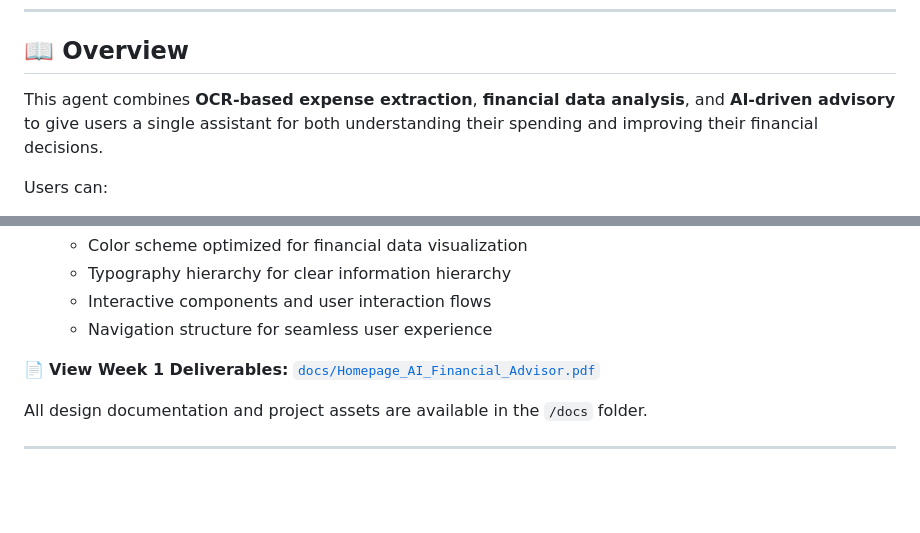
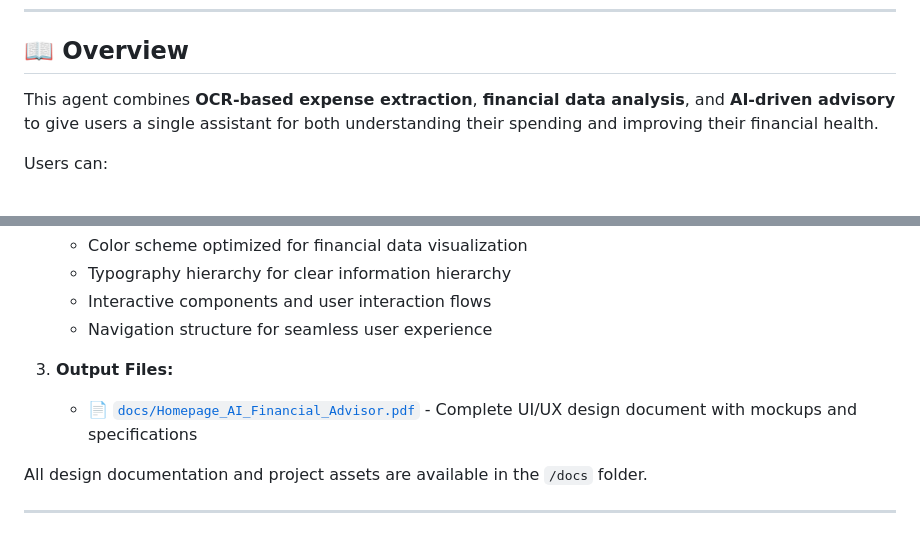
Before and after one commit to Shiva-bvs/Financial_Advisor_Agent, a Markdown page: README.md, 2 parts joined by grey strips. GitHub-like rendering; blank space fills up the shorter version.

Commit message:
Add Homepage PDF design as Week 1 output deliverable

```diff
--- a/README.md
+++ b/README.md
@@ -17,7 +17,7 @@ An AI-powered personal finance assistant that delivers personalized financial ad
 
 ## 📖 Overview
 
-This agent combines **OCR-based expense extraction**, **financial data analysis**, and **AI-driven advisory** to give users a single assistant for both understanding their spending and improving their financial decisions.
+This agent combines **OCR-based expense extraction**, **financial data analysis**, and **AI-driven advisory** to give users a single assistant for both understanding their spending and improving their financial health.
 
 Users can:
 - Upload payment screenshots, receipts, and bank statements for automatic expense extraction
@@ -177,7 +177,8 @@ financial-advisor-agent/
    - Interactive components and user interaction flows
    - Navigation structure for seamless user experience
 
-📄 **View Week 1 Deliverables:** [`docs/Homepage_AI_Financial_Advisor.pdf`](docs/Homepage_AI_Financial_Advisor.pdf)
+3. **Output Files:**
+   - 📄 [`docs/Homepage_AI_Financial_Advisor.pdf`](docs/Homepage_AI_Financial_Advisor.pdf) - Complete UI/UX design document with mockups and specifications
 
 All design documentation and project assets are available in the `/docs` folder.
 
```
